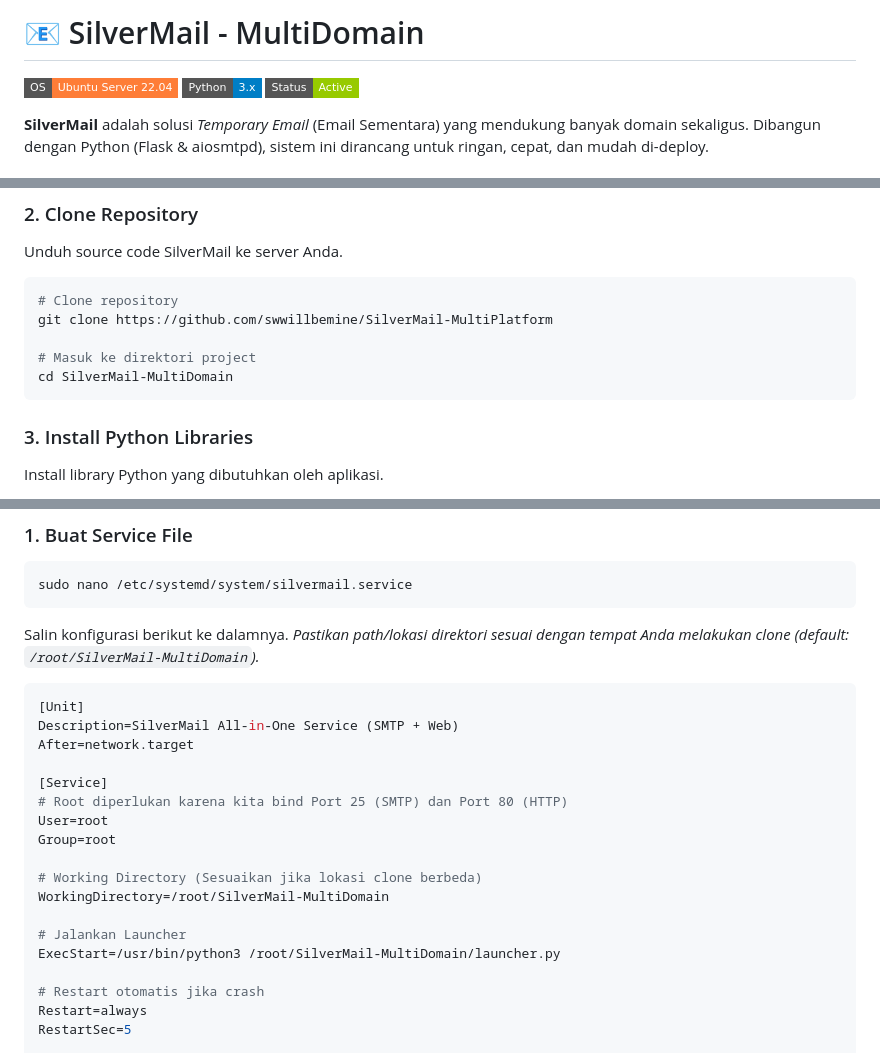
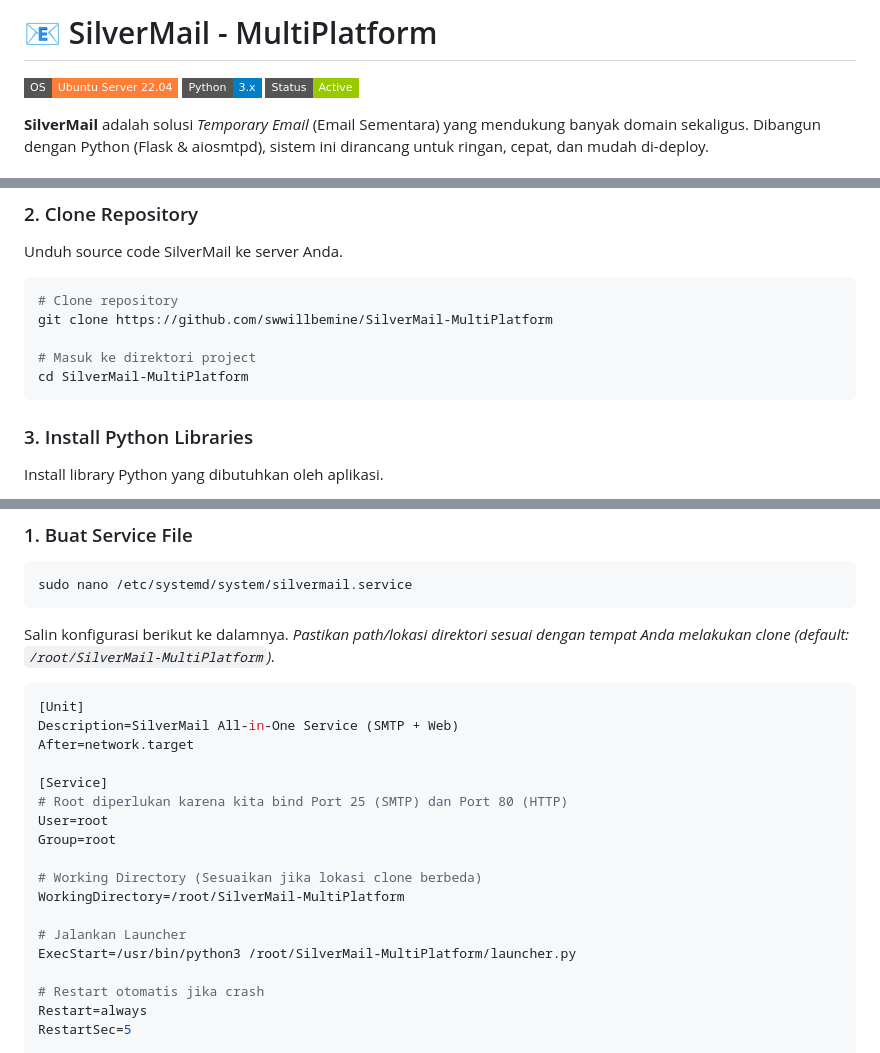
Before and after one commit to swwillbemine/SilverMail-MultiPlatform, a Markdown page: readme.md, 3 parts joined by grey strips. GitHub-like rendering; badges without logos.

````diff
--- a/readme.md
+++ b/readme.md
@@ -1,4 +1,4 @@
-# 📧 SilverMail - MultiDomain
+# 📧 SilverMail - MultiPlatform
 
 ![Ubuntu 22.04](https://img.shields.io/badge/OS-Ubuntu%20Server%2022.04-orange?style=flat-square&logo=ubuntu)
 ![Python](https://img.shields.io/badge/Python-3.x-blue?style=flat-square&logo=python)
@@ -51,7 +51,7 @@ Unduh source code SilverMail ke server Anda.
 git clone https://github.com/swwillbemine/SilverMail-MultiPlatform
 
 # Masuk ke direktori project
-cd SilverMail-MultiDomain
+cd SilverMail-MultiPlatform
 ```
 
 ### 3. Install Python Libraries
@@ -98,7 +98,7 @@ Aplikasi akan berjalan otomatis di latar belakang (background) dan auto-restart
 ```bash
 sudo nano /etc/systemd/system/silvermail.service
 ```
-Salin konfigurasi berikut ke dalamnya. *Pastikan path/lokasi direktori sesuai dengan tempat Anda melakukan clone (default: `/root/SilverMail-MultiDomain`).*
+Salin konfigurasi berikut ke dalamnya. *Pastikan path/lokasi direktori sesuai dengan tempat Anda melakukan clone (default: `/root/SilverMail-MultiPlatform`).*
 
 ```toml
 [Unit]
@@ -111,10 +111,10 @@ User=root
 Group=root
 
 # Working Directory (Sesuaikan jika lokasi clone berbeda)
-WorkingDirectory=/root/SilverMail-MultiDomain
+WorkingDirectory=/root/SilverMail-MultiPlatform
 
 # Jalankan Launcher
-ExecStart=/usr/bin/python3 /root/SilverMail-MultiDomain/launcher.py
+ExecStart=/usr/bin/python3 /root/SilverMail-MultiPlatform/launcher.py
 
 # Restart otomatis jika crash
 Restart=always
````
